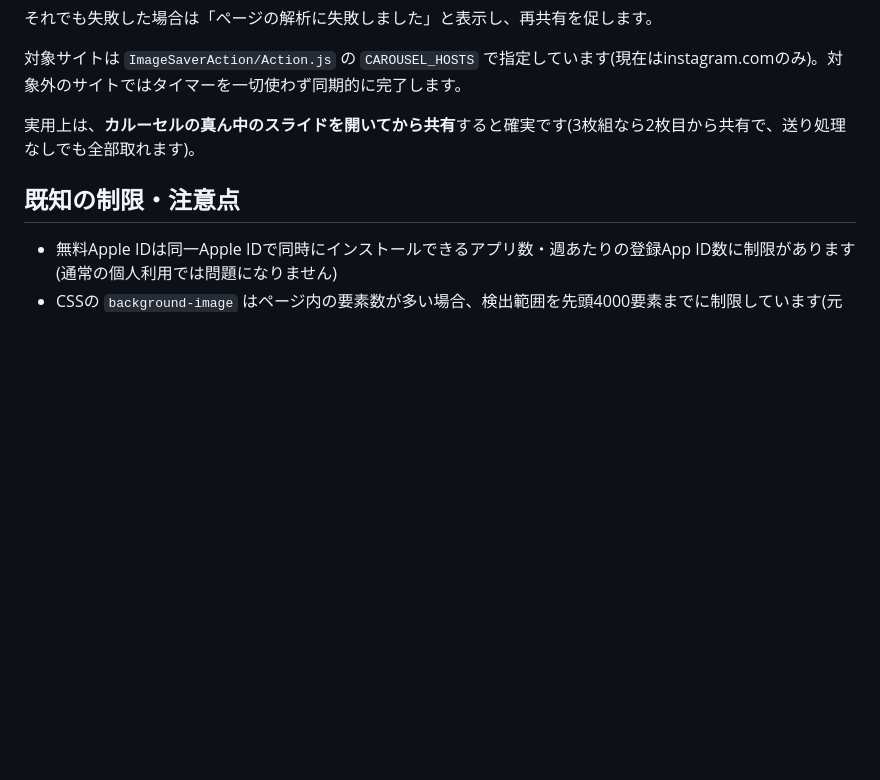
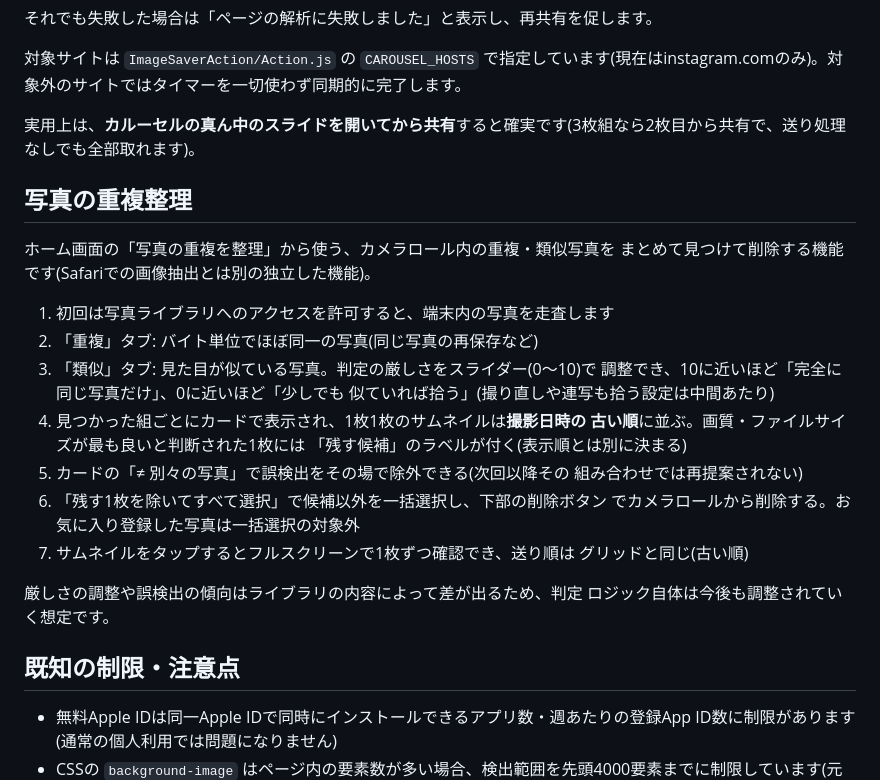
Before and after one commit to kaba-0616/imagesaver, a Markdown page: README.md, the part around the change. GitHub-like rendering; blank space fills up the shorter version.

Commit message:
READMEに「写真の重複整理」機能の使い方を追記
ホーム画面の重複整理機能(PhotoScan)がこれまでREADMEに一切記載されて
おらず、画像抽出機能しか説明されていなかったため追加した。

Co-Authored-By: Claude Sonnet 5 <noreply@anthropic.com>

```diff
--- a/README.md
+++ b/README.md
@@ -121,6 +121,29 @@ Instagramのカルーセルは、表示中のスライドとその前後1枚し
 
 実用上は、**カルーセルの真ん中のスライドを開いてから共有**すると確実です(3枚組なら2枚目から共有で、送り処理なしでも全部取れます)。
 
+## 写真の重複整理
+
+ホーム画面の「写真の重複を整理」から使う、カメラロール内の重複・類似写真を
+まとめて見つけて削除する機能です(Safariでの画像抽出とは別の独立した機能)。
+
+1. 初回は写真ライブラリへのアクセスを許可すると、端末内の写真を走査します
+2. 「重複」タブ: バイト単位でほぼ同一の写真(同じ写真の再保存など)
+3. 「類似」タブ: 見た目が似ている写真。判定の厳しさをスライダー(0〜10)で
+   調整でき、10に近いほど「完全に同じ写真だけ」、0に近いほど「少しでも
+   似ていれば拾う」(撮り直しや連写も拾う設定は中間あたり)
+4. 見つかった組ごとにカードで表示され、1枚1枚のサムネイルは**撮影日時の
+   古い順**に並ぶ。画質・ファイルサイズが最も良いと判断された1枚には
+   「残す候補」のラベルが付く(表示順とは別に決まる)
+5. カードの「≠ 別々の写真」で誤検出をその場で除外できる(次回以降その
+   組み合わせでは再提案されない)
+6. 「残す1枚を除いてすべて選択」で候補以外を一括選択し、下部の削除ボタン
+   でカメラロールから削除する。お気に入り登録した写真は一括選択の対象外
+7. サムネイルをタップするとフルスクリーンで1枚ずつ確認でき、送り順は
+   グリッドと同じ(古い順)
+
+厳しさの調整や誤検出の傾向はライブラリの内容によって差が出るため、判定
+ロジック自体は今後も調整されていく想定です。
+
 ## 既知の制限・注意点
 
 - 無料Apple IDは同一Apple IDで同時にインストールできるアプリ数・週あたりの登録App ID数に制限があります(通常の個人利用では問題になりません)
```
